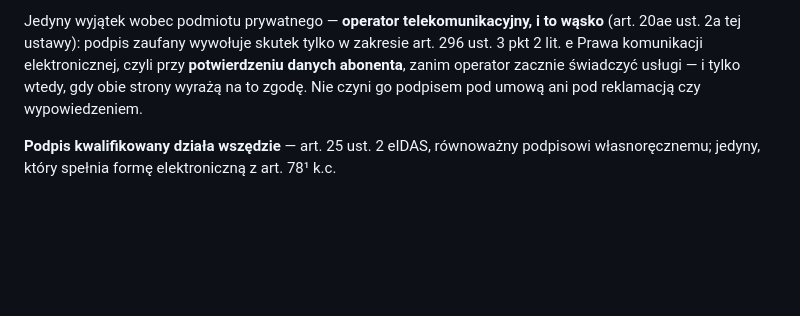
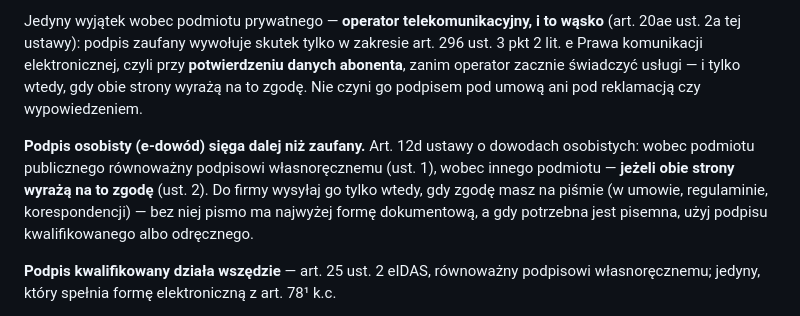
Before and after one commit to matee911/kruczek, a Markdown page: skills/redagowanie-pism/SKILL.md, the part around the change. GitHub-like rendering; blank space fills up the shorter version.

Commit message:
docs(redagowanie-pism): podpis osobisty wobec firm za zgodą obu stron
Art. 12d ust. 2 ustawy o dowodach osobistych — sprawdzone w tekście
jednolitym (Dz.U. 2025 poz. 1753). Bez udokumentowanej zgody pismo
ma najwyżej formę dokumentową.

```diff
--- a/skills/redagowanie-pism/SKILL.md
+++ b/skills/redagowanie-pism/SKILL.md
@@ -206,6 +206,12 @@ pkt 2 lit. e Prawa komunikacji elektronicznej, czyli przy **potwierdzeniu danych
 zanim operator zacznie świadczyć usługi — i tylko wtedy, gdy obie strony wyrażą na to zgodę.
 Nie czyni go podpisem pod umową ani pod reklamacją czy wypowiedzeniem.
 
+**Podpis osobisty (e-dowód) sięga dalej niż zaufany.** Art. 12d ustawy o dowodach osobistych:
+wobec podmiotu publicznego równoważny podpisowi własnoręcznemu (ust. 1), wobec innego podmiotu —
+**jeżeli obie strony wyrażą na to zgodę** (ust. 2). Do firmy wysyłaj go tylko wtedy, gdy zgodę
+masz na piśmie (w umowie, regulaminie, korespondencji) — bez niej pismo ma najwyżej formę
+dokumentową, a gdy potrzebna jest pisemna, użyj podpisu kwalifikowanego albo odręcznego.
+
 **Podpis kwalifikowany działa wszędzie** — art. 25 ust. 2 eIDAS, równoważny podpisowi własnoręcznemu;
 jedyny, który spełnia formę elektroniczną z art. 78¹ k.c.
 
```
Also changed, not shown: CHANGELOG.md (+2 -0 lines).
